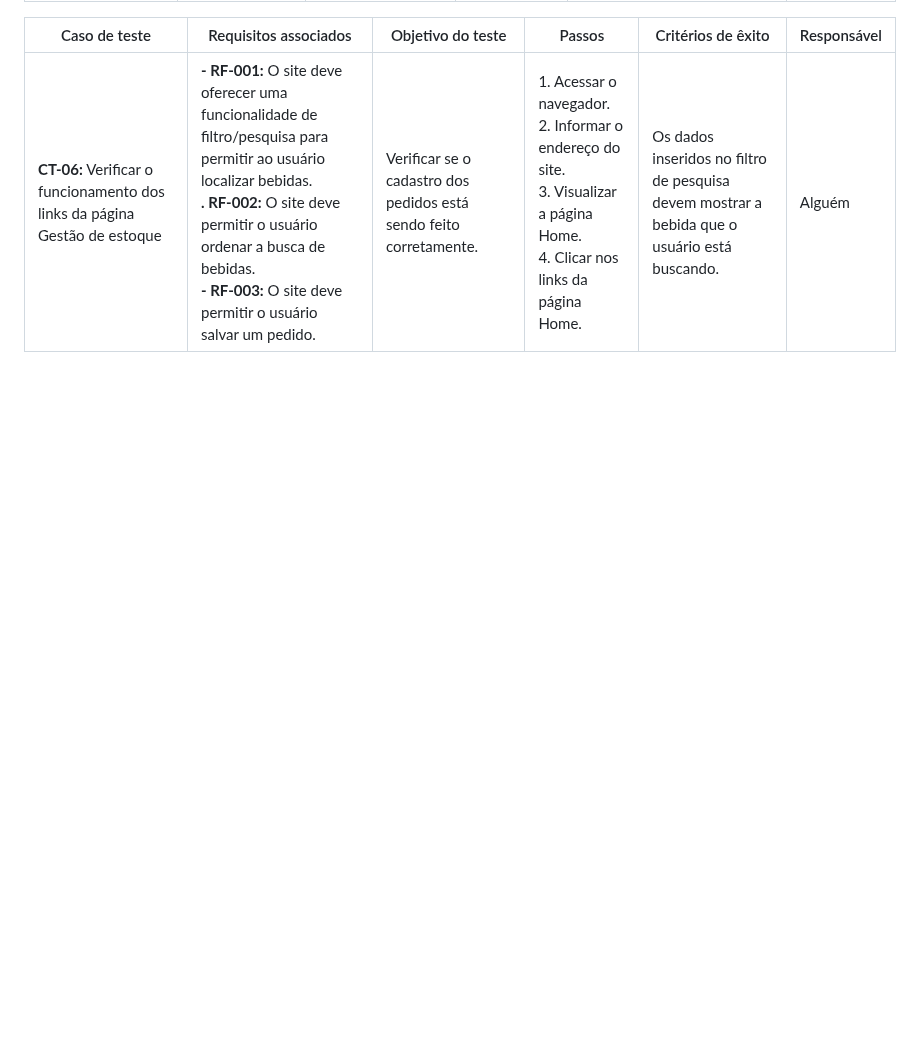
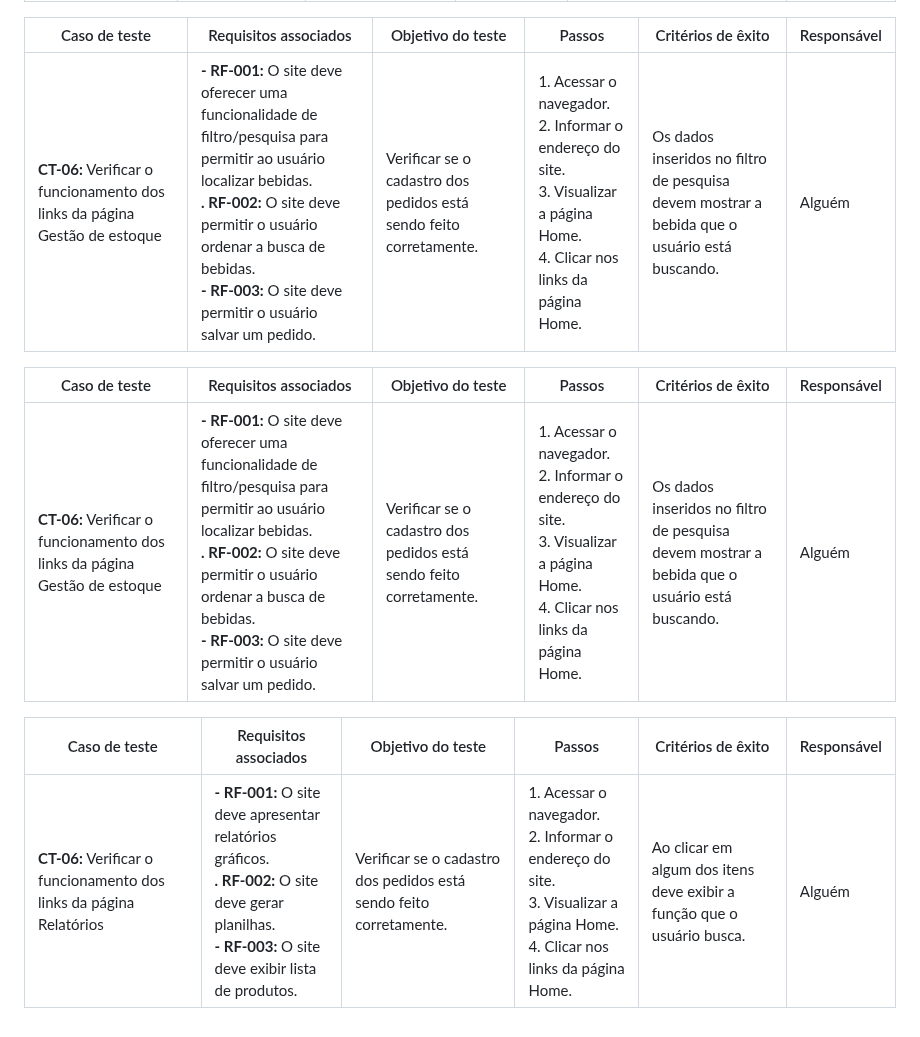
Before and after one commit to ICEI-PUC-Minas-PMV-ADS/pmv-ads-2025-1-e1-proj-web-t5-g3_19_30h-projstockmaster, a Markdown page: documentos/07-Plano de Testes de Software.md, the part around the change. Rendered like a GitHub page; blank space fills up the shorter version.

```diff
--- a/documentos/07-Plano de Testes de Software.md
+++ b/documentos/07-Plano de Testes de Software.md
@@ -32,3 +32,14 @@ Os testes funcionais a serem realizados na aplicação são descritos a seguir.
 | Caso de teste                                             | Requisitos associados                                                                                                                                                                                                                                                                                                                                              | Objetivo do teste                                                                                 | Passos                                                                                                                                     | Critérios de êxito                                                                    | Responsável |
 | --------------------------------------------------------- | ------------------------------------------------------------------------------------------------------------------------------------------------------------------------------------------------------------------------------------------------------------------------------------------------------------------------------------------------------------------ | ------------------------------------------------------------------------------------------------- | ------------------------------------------------------------------------------------------------------------------------------------------ | ------------------------------------------------------------------------------------- | ----------- |
 | **CT-06:** Verificar o funcionamento dos links da página Gestão de estoque | **- RF-001:** O site deve oferecer uma funcionalidade de filtro/pesquisa para permitir ao usuário localizar bebidas.  <br> **. RF-002:** O site deve permitir o usuário ordenar a busca de bebidas. <br> **- RF-003:** O site deve permitir o usuário salvar um pedido.  <br>   | Verificar se o cadastro dos pedidos está sendo feito corretamente. | 1. Acessar o navegador.  <br> 2. Informar o endereço do site.  <br> 3. Visualizar a página Home.  <br> 4. Clicar nos links da página Home. | Os dados inseridos no filtro de pesquisa devem mostrar a bebida que o usuário está buscando. | Alguém       |
+
+
+| Caso de teste                                             | Requisitos associados                                                                                                                                                                                                                                                                                                                                              | Objetivo do teste                                                                                 | Passos                                                                                                                                     | Critérios de êxito                                                                    | Responsável |
+| --------------------------------------------------------- | ------------------------------------------------------------------------------------------------------------------------------------------------------------------------------------------------------------------------------------------------------------------------------------------------------------------------------------------------------------------ | ------------------------------------------------------------------------------------------------- | ------------------------------------------------------------------------------------------------------------------------------------------ | ------------------------------------------------------------------------------------- | ----------- |
+| **CT-06:** Verificar o funcionamento dos links da página Gestão de estoque | **- RF-001:** O site deve oferecer uma funcionalidade de filtro/pesquisa para permitir ao usuário localizar bebidas.  <br> **. RF-002:** O site deve permitir o usuário ordenar a busca de bebidas. <br> **- RF-003:** O site deve permitir o usuário salvar um pedido.  <br>   | Verificar se o cadastro dos pedidos está sendo feito corretamente. | 1. Acessar o navegador.  <br> 2. Informar o endereço do site.  <br> 3. Visualizar a página Home.  <br> 4. Clicar nos links da página Home. | Os dados inseridos no filtro de pesquisa devem mostrar a bebida que o usuário está buscando. | Alguém       |
+
+
+
+| Caso de teste                                             | Requisitos associados                                                                                                                                                                                                                                                                                                                                              | Objetivo do teste                                                                                 | Passos                                                                                                                                     | Critérios de êxito                                                                    | Responsável |
+| --------------------------------------------------------- | ------------------------------------------------------------------------------------------------------------------------------------------------------------------------------------------------------------------------------------------------------------------------------------------------------------------------------------------------------------------ | ------------------------------------------------------------------------------------------------- | ------------------------------------------------------------------------------------------------------------------------------------------ | ------------------------------------------------------------------------------------- | ----------- |
+| **CT-06:** Verificar o funcionamento dos links da página Relatórios | **- RF-001:** O site deve apresentar relatórios gráficos.  <br> **. RF-002:** O site deve gerar planilhas. <br> **- RF-003:** O site deve exibir lista de produtos.  <br>   | Verificar se o cadastro dos pedidos está sendo feito corretamente. | 1. Acessar o navegador.  <br> 2. Informar o endereço do site.  <br> 3. Visualizar a página Home.  <br> 4. Clicar nos links da página Home. | Ao clicar em algum dos itens deve exibir a função que o usuário busca. | Alguém       |
```
